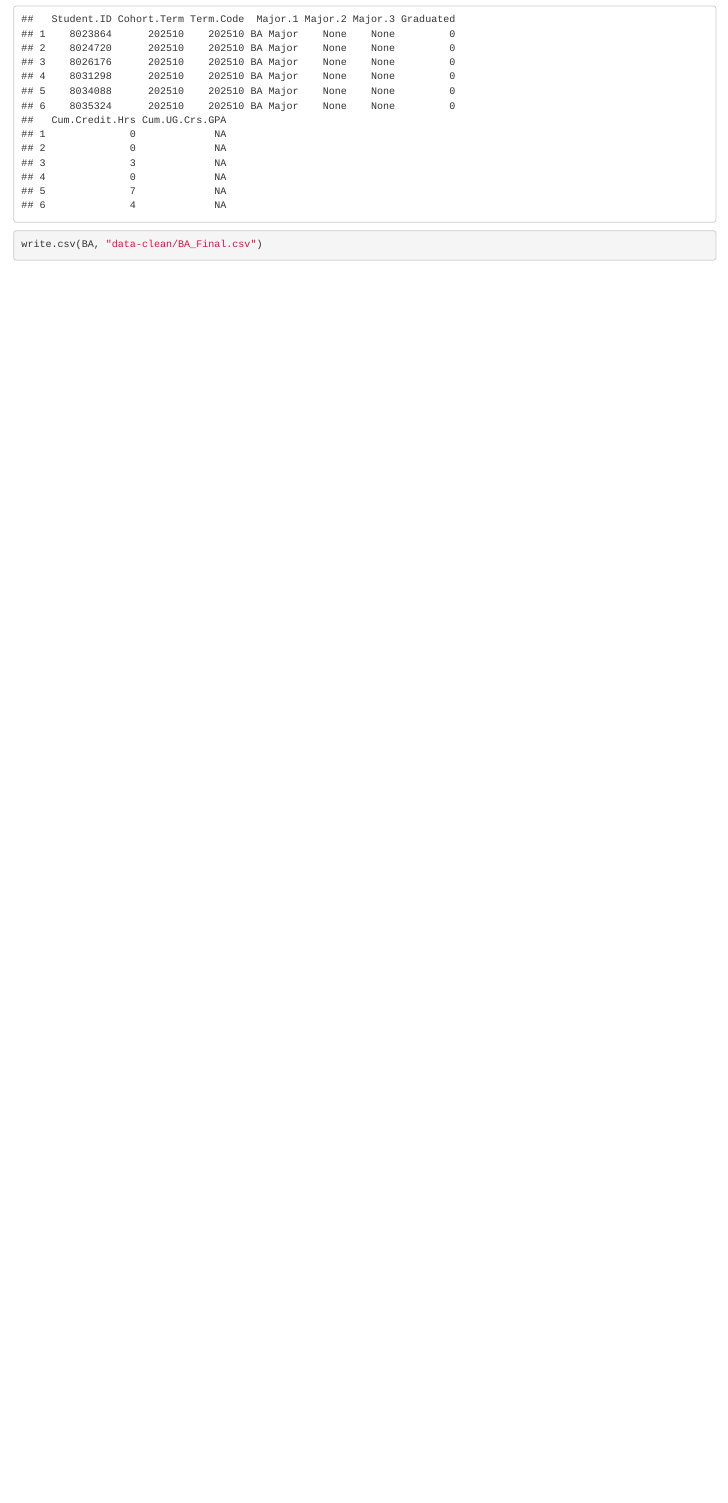
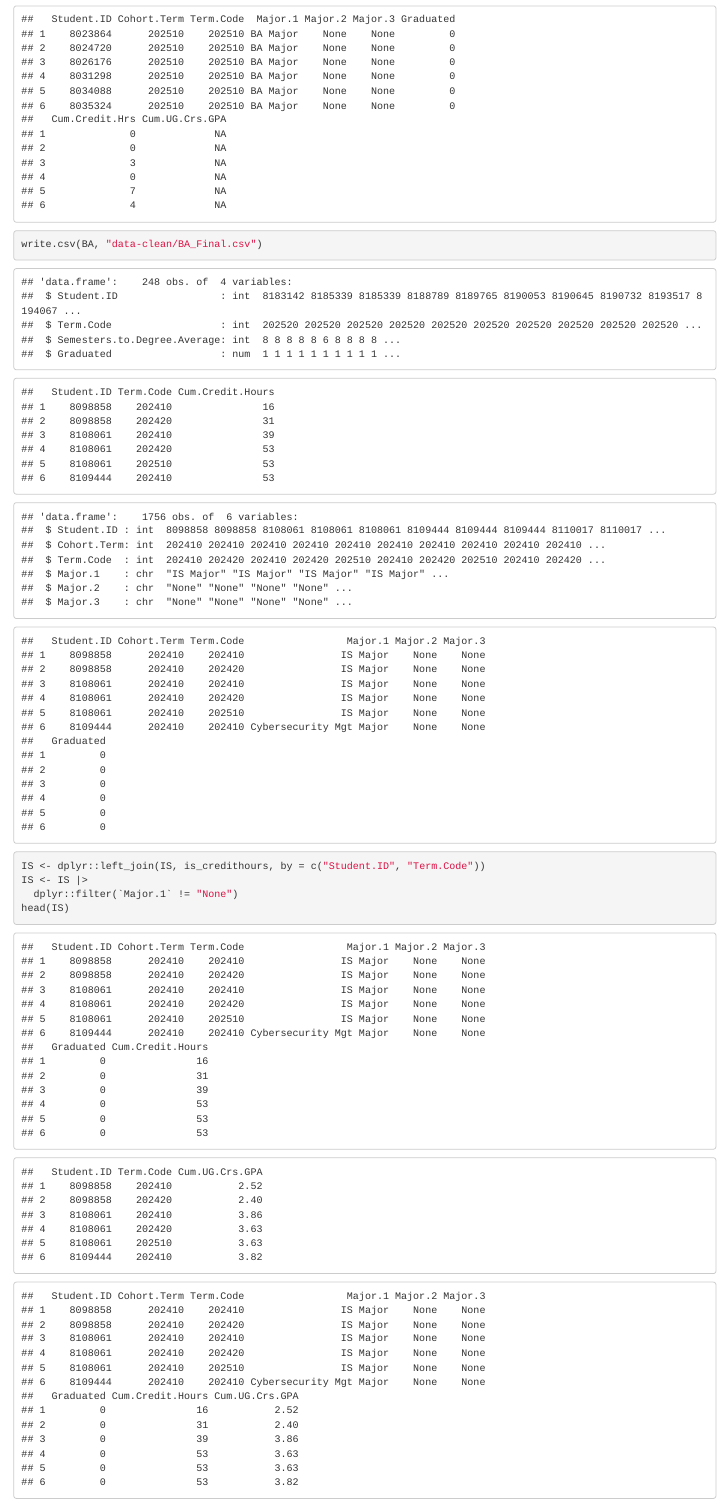
Before and after one commit to pagellk/ISA-616-Final-Project, an R Markdown document (616FinalProjectCleaning.Rmd): the page in a window 1100 px wide, from 13330 px down before the commit and from 13380 px down after it, so that both start at the same text. Rendered offline with R 4.5, knitr and Pandoc, with nearby package versions.

Commit message:
IS Data Merged

````diff
--- a/616FinalProjectCleaning.Rmd
+++ b/616FinalProjectCleaning.Rmd
@@ -409,3 +410,89 @@ BA <- BA |>
 head(BA)
 write.csv(BA, "data-clean/BA_Final.csv")
 ```
+```{r, echo=FALSE}
+is_degrees= read.csv('data-clean/ISDegrees.csv')
+is_degrees <- is_degrees |>
+  dplyr::select(-c("X", "Major.1", "Major.2", "Degree.Type", "Degree"))
+is_degrees <- is_degrees |>
+  dplyr::mutate(Graduated = ifelse(!is.na(`Semesters.to.Degree.Average`), 1, 0))
+is_degrees <- is_degrees |>
+  dplyr::filter(`Student.ID` != "Rows 1 - 255 (All Rows)")
+is_degrees <- is_degrees |>
+  dplyr::mutate(
+    `Student.ID` = as.integer(`Student.ID`),
+    `Term.Code` = as.integer(`Term.Code`)
+  )
+str(is_degrees)
+```
+```{r, echo=FALSE}
+is_credithours = read.csv('data-clean/IS_CreditHours.csv')
+is_credithours <- is_credithours |>
+  dplyr::select(-c("X", "Term.UG.MU.Earned.CrHr", "Term.UG.Overall.Earned.CrHr..MU.and.Non.MU."))
+is_credithours <- is_credithours |>
+  dplyr::rename(
+    `Cum.Credit.Hours` = `Cum.UG.Overall.Earned.CrHr..MU.and.Non.MU.`
+  )
+is_credithours <- is_credithours |>
+  tidyr::replace_na(list(`Cum.Credit.Hours` = 0))
+head(is_credithours)
+```
+```{r, echo=FALSE}
+is_majors = read.csv('data-clean/IS_Majors.csv')
+is_majors <- is_majors |>
+  dplyr::select(-c("X", "Enrolled.Student.Count"))
+is_majors <- is_majors |>
+  tidyr::replace_na(list(
+    `Major.1` = "None",
+    `Major.2` = "None",
+    `Major.3` = "None"
+  ))
+
+str(is_majors)
+```
+```{r, echo=FALSE}
+IS <- dplyr::left_join(is_majors, is_degrees, by = "Student.ID")
+IS <- IS |>
+  dplyr::select(-c("Term.Code.y", "Semesters.to.Degree.Average"))
+IS <- IS |>
+  dplyr::rename(
+    `Term.Code` = `Term.Code.x`
+  )
+
+## Fill NA values in graduated. Graduated will equal 1 if anywhere in the dataset for a student id they have graduated. It will be 0 if not.
+
+# Determine if each student has graduated
+graduated_status <- IS |>
+  dplyr::group_by(`Student.ID`) |>
+  dplyr::summarise(Graduated = max(Graduated, na.rm = TRUE)) |>
+  dplyr::mutate(Graduated = ifelse(Graduated == -Inf, NA_real_, Graduated))
+
+# Fill NA values in 'Graduated' based on Student ID
+IS <- IS |>
+  dplyr::left_join(graduated_status, by = "Student.ID", suffix = c("", ".y")) |>
+  dplyr::mutate(Graduated = ifelse(is.na(Graduated.y), 0, Graduated.y)) |>
+  dplyr::select(-Graduated.y)
+
+head(IS)
+```
+```{r}
+IS <- dplyr::left_join(IS, is_credithours, by = c("Student.ID", "Term.Code"))
+IS <- IS |>
+  dplyr::filter(`Major.1` != "None")
+head(IS)
+```
+```{r, echo=FALSE}
+is_attributes = read.csv('data-clean/IS_Attributes.csv')
+is_attributes <- is_attributes |>
+  dplyr::select(-c("X", "Gender", "First.Generation.Indicator", "Term.UG.Crs.GPA"))
+is_attributes <- is_attributes |>
+  tidyr::replace_na(list(`Cum.UG.Crs.GPA` = 0))
+head(is_attributes)
+```
+```{r, echo=FALSE}
+IS <- dplyr::left_join(IS, is_attributes, by = c("Student.ID", "Term.Code"))
+head(IS)
+```
+```{r, echo = FALSE}
+write.csv(IS, "data-clean/IS_Final.csv")
+```
````
Also changed, not shown: 616FinalProjectCleaning.html, data-clean/IS_Final.csv (added), 616FinalProjectCleaning.Rmd (1 more changed lines), 1 other file.
